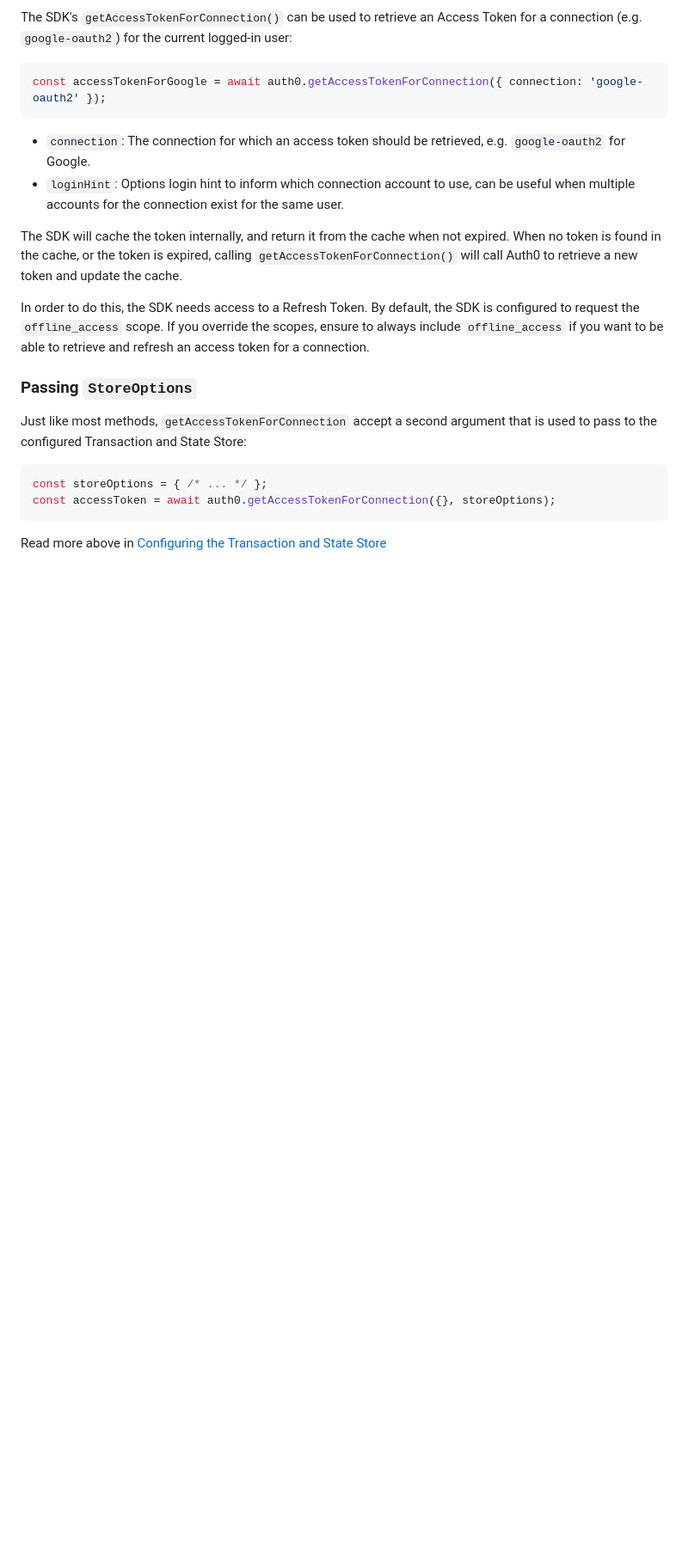
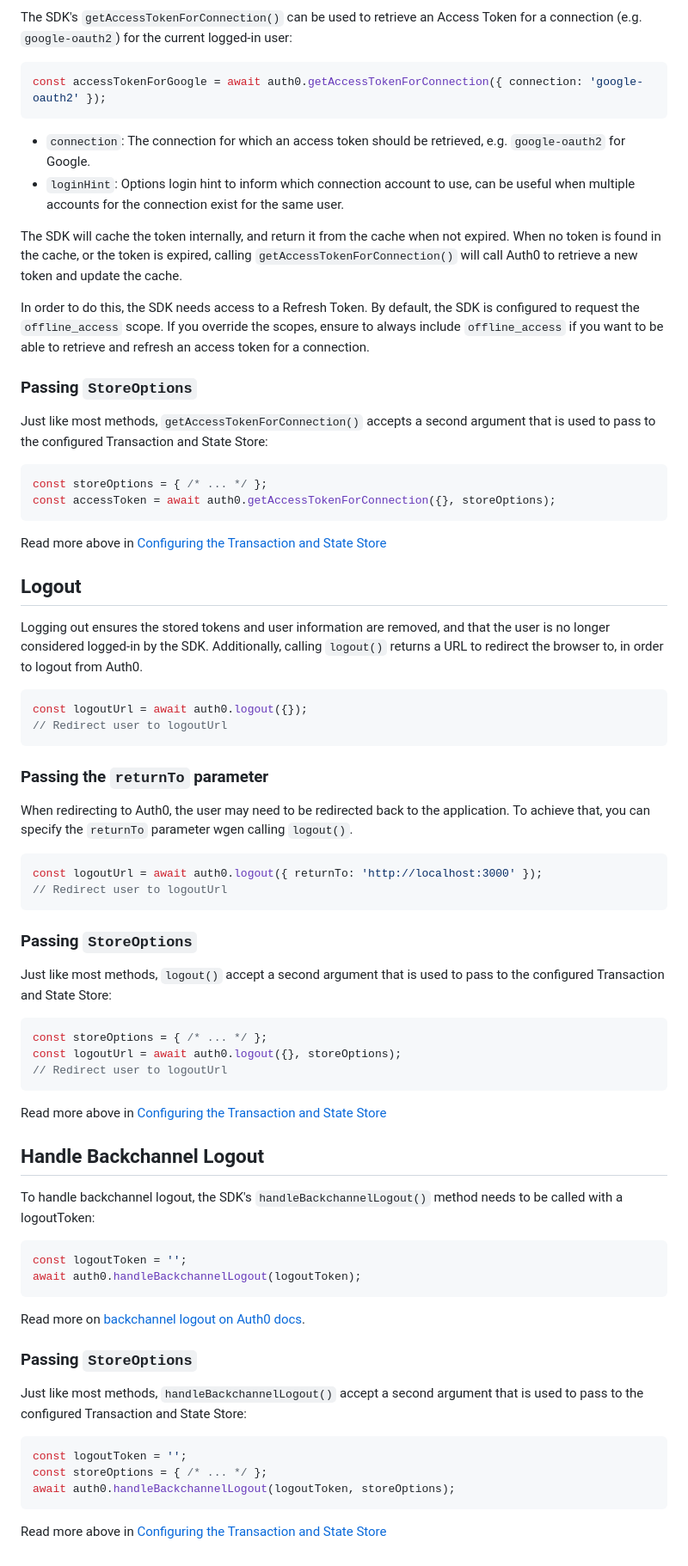
Before and after one commit to auth0/auth0-fastify, a Markdown page: packages/auth0-server-js/EXAMPLES.md, the part around the change printed below. Shown: that part at 86% size. Rendered like a GitHub page; blank space fills up the shorter version.

Commit message:
docs(auth0-server-js): Add more examples to EXAMPLES.md

````diff
--- a/packages/auth0-server-js/EXAMPLES.md
+++ b/packages/auth0-server-js/EXAMPLES.md
@@ -356,7 +361,7 @@ In order to do this, the SDK needs access to a Refresh Token. By default, the SD
 
 ### Passing `StoreOptions`
 
-Just like most methods, `getAccessTokenForConnection` accept a second argument that is used to pass to the configured Transaction and State Store:
+Just like most methods, `getAccessTokenForConnection()` accepts a second argument that is used to pass to the configured Transaction and State Store:
 
 ```ts
 const storeOptions = { /* ... */ };
@@ -364,3 +369,57 @@ const accessToken = await auth0.getAccessTokenForConnection({}, storeOptions);
 ```
 
 Read more above in [Configuring the Transaction and State Store](#configuring-the-transaction-and-state-store)
+
+## Logout
+
+Logging out ensures the stored tokens and user information are removed, and that the user is no longer considered logged-in by the SDK.
+Additionally, calling `logout()` returns a URL to redirect the browser to, in order to logout from Auth0.
+
+```ts
+const logoutUrl = await auth0.logout({});
+// Redirect user to logoutUrl
+```
+
+### Passing the `returnTo` parameter
+
+When redirecting to Auth0, the user may need to be redirected back to the application. To achieve that, you can specify the `returnTo` parameter wgen calling `logout()`.
+
+```ts
+const logoutUrl = await auth0.logout({ returnTo: 'http://localhost:3000' });
+// Redirect user to logoutUrl
+```
+
+### Passing `StoreOptions`
+
+Just like most methods, `logout()` accept a second argument that is used to pass to the configured Transaction and State Store:
+
+```ts
+const storeOptions = { /* ... */ };
+const logoutUrl = await auth0.logout({}, storeOptions);
+// Redirect user to logoutUrl
+```
+
+Read more above in [Configuring the Transaction and State Store](#configuring-the-transaction-and-state-store)
+
+## Handle Backchannel Logout
+
+To handle backchannel logout, the SDK's `handleBackchannelLogout()` method needs to be called with a logoutToken:
+
+```ts
+const logoutToken = '';
+await auth0.handleBackchannelLogout(logoutToken);
+```
+
+Read more on [backchannel logout on Auth0 docs](https://auth0.com/docs/authenticate/login/logout/back-channel-logout).
+
+### Passing `StoreOptions`
+
+Just like most methods, `handleBackchannelLogout()` accept a second argument that is used to pass to the configured Transaction and State Store:
+
+```ts
+const logoutToken = '';
+const storeOptions = { /* ... */ };
+await auth0.handleBackchannelLogout(logoutToken, storeOptions);
+```
+
+Read more above in [Configuring the Transaction and State Store](#configuring-the-transaction-and-state-store)
````
Also changed, not shown: other parts of packages/auth0-server-js/EXAMPLES.md (+7 -2 lines).
